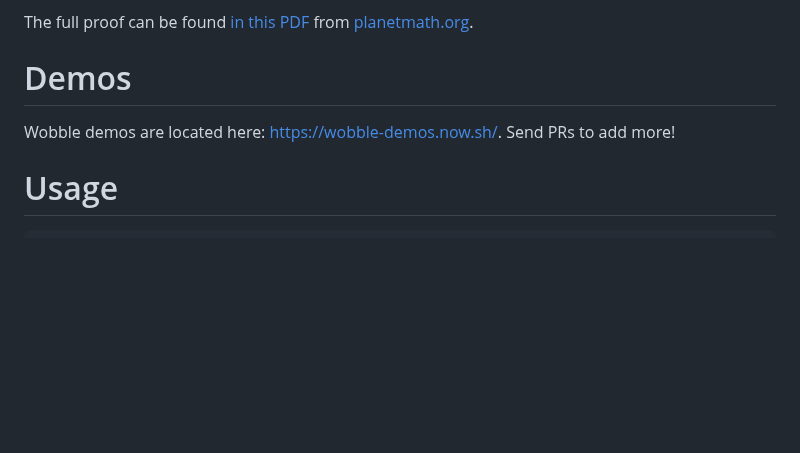
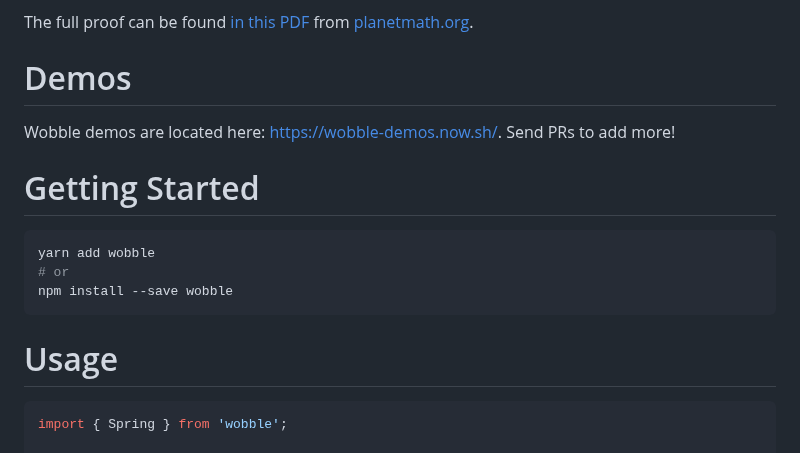
Before and after one commit to skevy/wobble, a Markdown page: README.md, the part around the change. GitHub-like rendering; blank space fills up the shorter version.

Commit message:
Add Getting Started section to README, update logo

````diff
--- a/README.md
+++ b/README.md
@@ -41,9 +41,19 @@ The full proof can be found [in this PDF](http://planetmath.org/sites/default/fi
 
 Wobble demos are located here: [https://wobble-demos.now.sh/](https://wobble-demos.now.sh/). Send PRs to add more!
 
+# Getting Started
+
+```bash
+yarn add wobble
+# or
+npm install --save wobble
+```
+
 # Usage
 
 ```jsx
+import { Spring } from 'wobble';
+
 // Create a new spring
 const spring = new Spring({
   toValue: 100,
````
Also changed, not shown: assets/wobble-logo.png.
